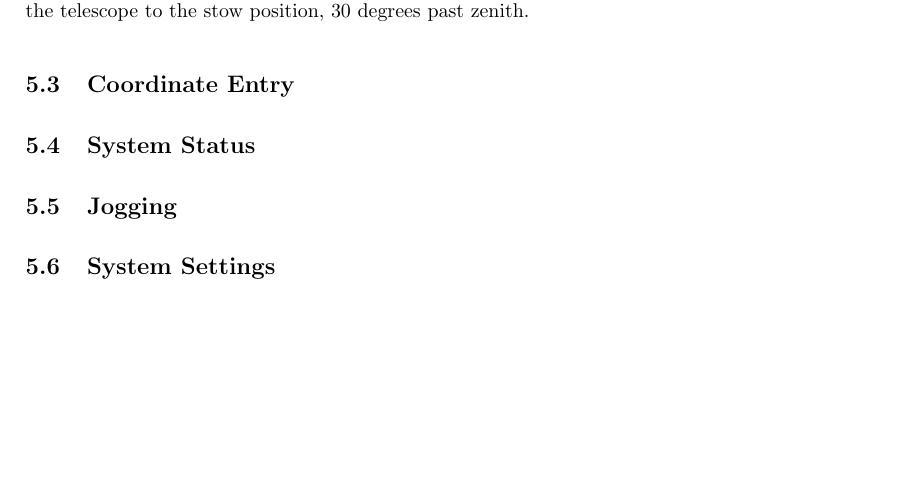
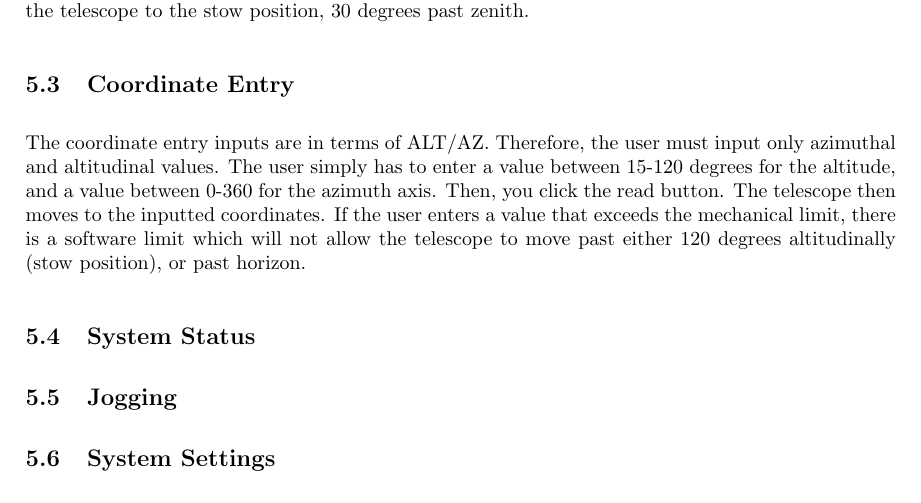
Before and after one commit to ShengruiZhang/SRT-GUI, a LaTeX document (docs/manuals/3000-GraphicalUserInterfaceManual.tex): part of page 5 of 5, cut so that both start at the same text, the shorter picture padded with empty space. Compiled offline with pdfLaTeX.

Commit message:
Trying again to add files. Only adding pdf, tex, and tex~. Added more info about coordinate entry

```diff
--- a/docs/manuals/3000-GraphicalUserInterfaceManual.tex
+++ b/docs/manuals/3000-GraphicalUserInterfaceManual.tex
@@ -116,6 +116,8 @@ The Telescope Stop button is available for users if a wrong input was pushed, or
 Once the user has finished using the PORT, they must stow the telescope by clicking this button before shutting down the GUI. This button takes in the current position of the telescope and moves the telescope to the stow position, 30 degrees past zenith.
 
 \subsection{Coordinate Entry}
+
+The coordinate entry inputs are in terms of ALT/AZ. Therefore, the user must input only azimuthal and altitudinal values. The user simply has to enter a value between 15-120 degrees for the altitude, and a value between 0-360 for the azimuth axis. Then, you click the read button. The telescope then moves to the inputted coordinates. If the user enters a value that exceeds the mechanical limit, there is a software limit which will not allow the telescope to move past either 120 degrees altitudinally (stow position), or past horizon.
 \subsection{System Status}
 \subsection{Jogging}
 \subsection{System Settings}
```
Also changed, not shown: docs/manuals/3000-GraphicalUserInterfaceManual.pdf, 1 other file.
